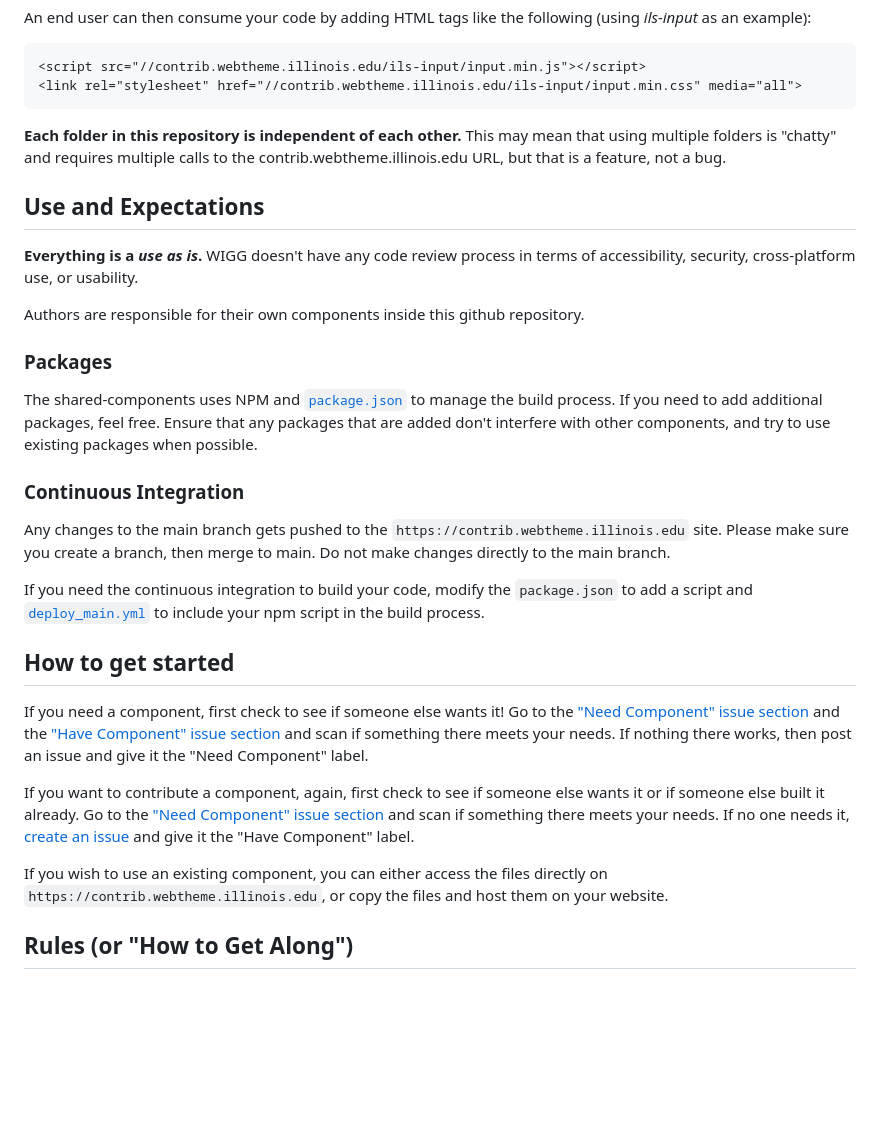
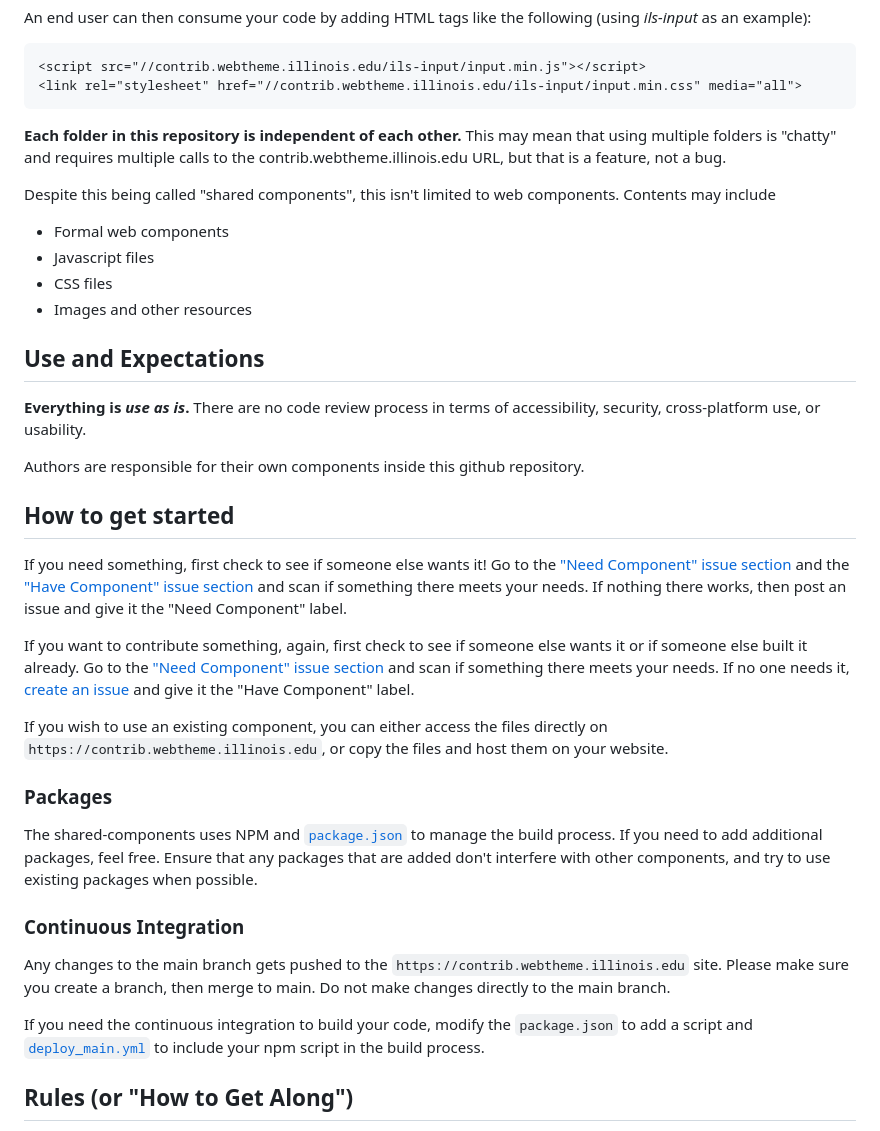
Before and after one commit to web-illinois/shared-components, a Markdown page: readme.md, the part around the change. Drawn GitHub-style; blank space fills up the shorter version.

```diff
--- a/readme.md
+++ b/readme.md
@@ -13,11 +13,26 @@ An end user can then consume your code by adding HTML tags like the following (u
 
 **Each folder in this repository is independent of each other.** This may mean that using multiple folders is "chatty" and requires multiple calls to the contrib.webtheme.illinois.edu URL, but that is a feature, not a bug.
 
+Despite this being called "shared components", this isn't limited to web components. Contents may include
+
+* Formal web components
+* Javascript files
+* CSS files
+* Images and other resources
+
 ## Use and Expectations
 
-**Everything is a *use as is*.** WIGG doesn't have any code review process in terms of accessibility, security, cross-platform use, or usability.
+**Everything is *use as is*.** There are no code review process in terms of accessibility, security, cross-platform use, or usability.
 
 Authors are responsible for their own components inside this github repository.
+
+## How to get started
+
+If you need something, first check to see if someone else wants it! Go to the ["Need Component" issue section](https://github.com/web-illinois/shared-components/labels/need%20component) and the ["Have Component" issue section](https://github.com/web-illinois/shared-components/labels/have%20component) and scan if something there meets your needs. If nothing there works, then post an issue and give it the "Need Component" label.
+
+If you want to contribute something, again, first check to see if someone else wants it or if someone else built it already. Go to the ["Need Component" issue section](https://github.com/web-illinois/shared-components/labels/need%20component) and scan if something there meets your needs. If no one needs it, [create an issue](https://github.com/web-illinois/shared-components/issues) and give it the "Have Component" label.
+
+If you wish to use an existing component, you can either access the files directly on `https://contrib.webtheme.illinois.edu`, or copy the files and host them on your website.
 
 ### Packages
 
@@ -28,14 +43,6 @@ The shared-components uses NPM and [`package.json`](https://github.com/web-illin
 Any changes to the main branch gets pushed to the `https://contrib.webtheme.illinois.edu` site. Please make sure you create a branch, then merge to main. Do not make changes directly to the main branch.
 
 If you need the continuous integration to build your code, modify the `package.json` to add a script and [`deploy_main.yml`](https://github.com/web-illinois/shared-components/blob/main/.github/workflows/deploy_main.yml) to include your npm script in the build process.
-
-## How to get started
-
-If you need a component, first check to see if someone else wants it! Go to the ["Need Component" issue section](https://github.com/web-illinois/shared-components/labels/need%20component) and the ["Have Component" issue section](https://github.com/web-illinois/shared-components/labels/have%20component) and scan if something there meets your needs. If nothing there works, then post an issue and give it the "Need Component" label.
-
-If you want to contribute a component, again, first check to see if someone else wants it or if someone else built it already. Go to the ["Need Component" issue section](https://github.com/web-illinois/shared-components/labels/need%20component) and scan if something there meets your needs. If no one needs it, [create an issue](https://github.com/web-illinois/shared-components/issues) and give it the "Have Component" label.
-
-If you wish to use an existing component, you can either access the files directly on `https://contrib.webtheme.illinois.edu`, or copy the files and host them on your website.
 
 ## Rules (or "How to Get Along")
 
```
